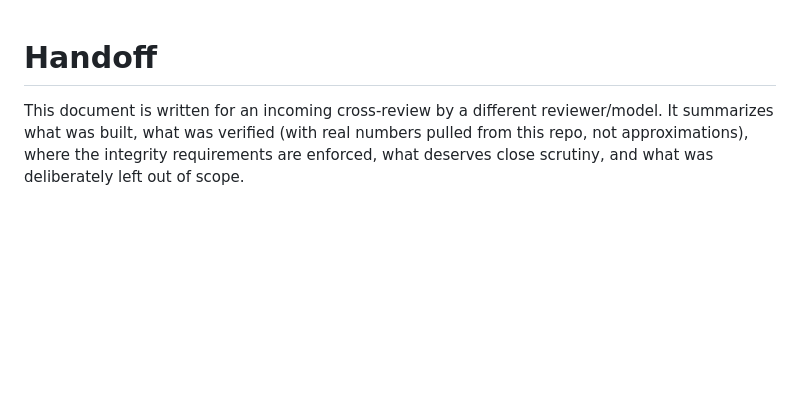
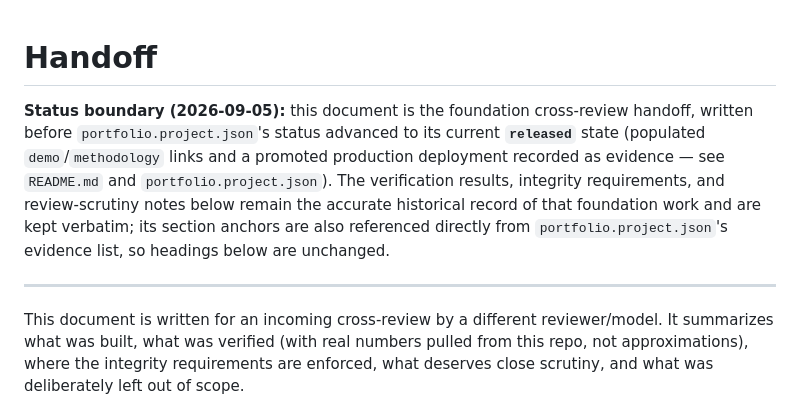
Before and after one commit to diegoaleyvag/limen, a Markdown page: HANDOFF.md, the part around the change. Rendered like a GitHub page; blank space fills up the shorter version.

Commit message:
docs: add current-state boundary to foundation HANDOFF
Adds a dated note distinguishing this document's foundation
cross-review snapshot from portfolio.project.json's current released
state (populated demo/methodology links, promoted production
deployment evidence). The verification results and integrity notes
below are preserved verbatim, including their section headings, since
portfolio.project.json's evidence list links directly to two of those
anchors.

```diff
--- a/HANDOFF.md
+++ b/HANDOFF.md
@@ -1,4 +1,14 @@
 # Handoff
+
+**Status boundary (2026-09-05):** this document is the foundation cross-review handoff, written
+before `portfolio.project.json`'s status advanced to its current **`released`** state (populated
+`demo`/`methodology` links and a promoted production deployment recorded as evidence — see
+`README.md` and `portfolio.project.json`). The verification results, integrity requirements, and
+review-scrutiny notes below remain the accurate historical record of that foundation work and are
+kept verbatim; its section anchors are also referenced directly from `portfolio.project.json`'s
+evidence list, so headings below are unchanged.
+
+---
 
 This document is written for an incoming cross-review by a different reviewer/model. It
 summarizes what was built, what was verified (with real numbers pulled from this repo, not
```
